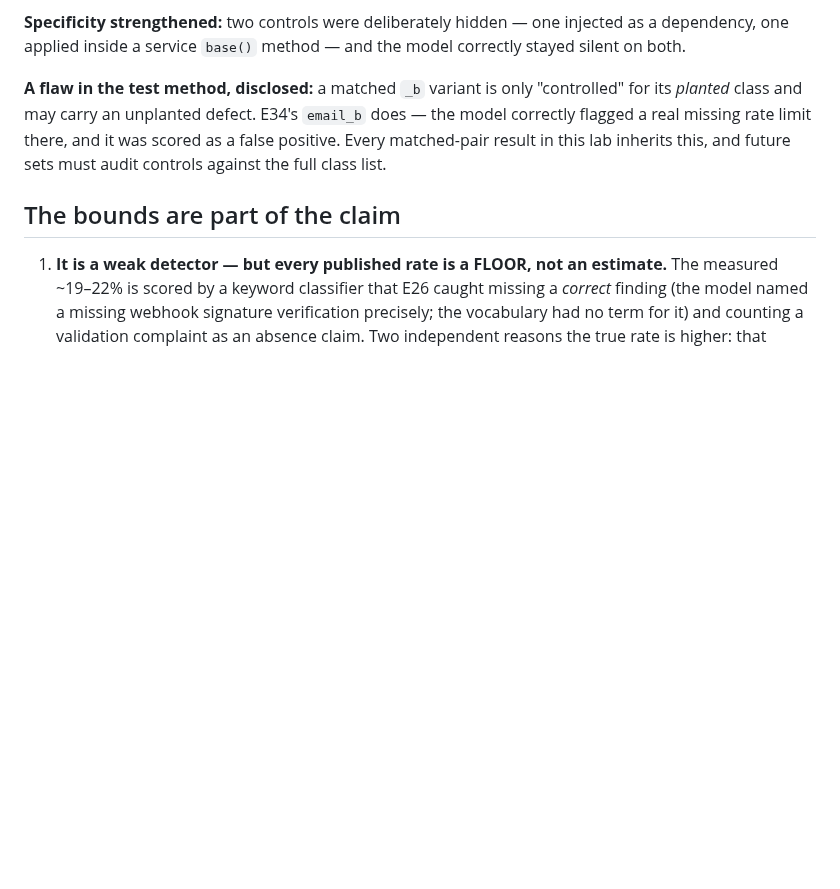
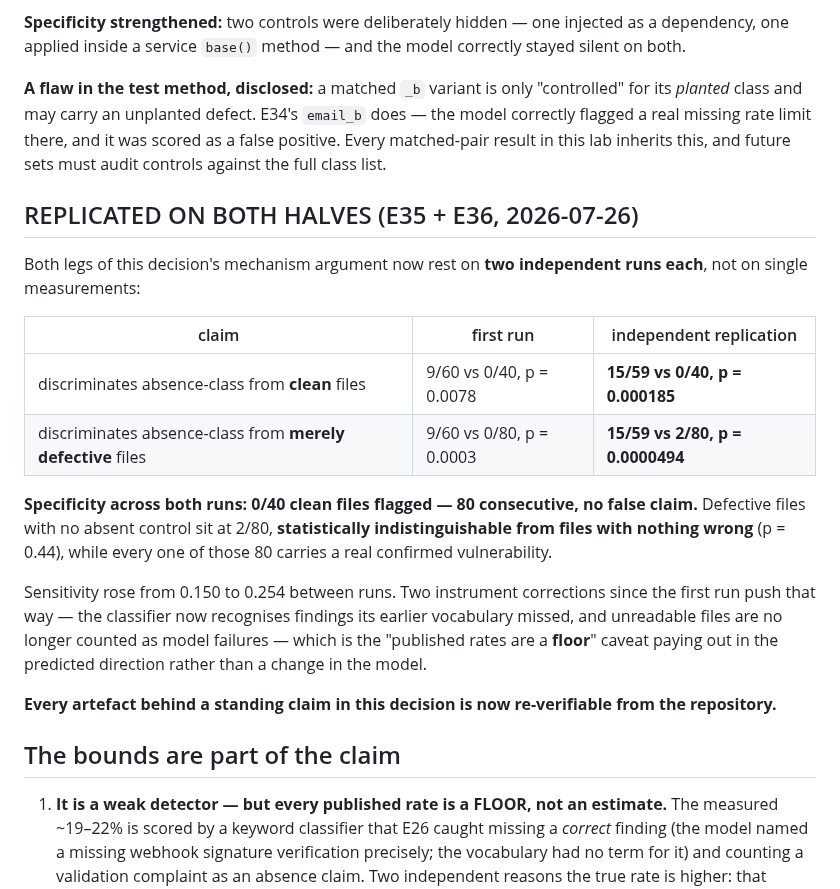
Before and after one commit to manhquydev/sentinel-security-platform, a Markdown page: docs/decisions/0027-the-llm-belongs-in-the-generative-role-on-absence-of-control-classes.md, the part around the change. Rendered like a GitHub page; blank space fills up the shorter version.

Commit message:
docs: record the double replication in 0027
Both legs of the mechanism argument now rest on two independent runs each, and
every artefact behind a standing claim in the decision is re-verifiable.

```diff
--- a/docs/decisions/0027-the-llm-belongs-in-the-generative-role-on-absence-of-control-classes.md
+++ b/docs/decisions/0027-the-llm-belongs-in-the-generative-role-on-absence-of-control-classes.md
@@ -155,6 +155,27 @@ class and may carry an unplanted defect. E34's `email_b` does — the model corr
 missing rate limit there, and it was scored as a false positive. Every matched-pair result in this lab
 inherits this, and future sets must audit controls against the full class list.
 
+## REPLICATED ON BOTH HALVES (E35 + E36, 2026-07-26)
+
+Both legs of this decision's mechanism argument now rest on **two independent runs each**, not on single
+measurements:
+
+| claim | first run | independent replication |
+|---|---|---|
+| discriminates absence-class from **clean** files | 9/60 vs 0/40, p = 0.0078 | **15/59 vs 0/40, p = 0.000185** |
+| discriminates absence-class from **merely defective** files | 9/60 vs 0/80, p = 0.0003 | **15/59 vs 2/80, p = 0.0000494** |
+
+**Specificity across both runs: 0/40 clean files flagged — 80 consecutive, no false claim.** Defective
+files with no absent control sit at 2/80, **statistically indistinguishable from files with nothing
+wrong** (p = 0.44), while every one of those 80 carries a real confirmed vulnerability.
+
+Sensitivity rose from 0.150 to 0.254 between runs. Two instrument corrections since the first run push
+that way — the classifier now recognises findings its earlier vocabulary missed, and unreadable files
+are no longer counted as model failures — which is the "published rates are a **floor**" caveat paying
+out in the predicted direction rather than a change in the model.
+
+**Every artefact behind a standing claim in this decision is now re-verifiable from the repository.**
+
 ## The bounds are part of the claim
 
 1. **It is a weak detector — but every published rate is a FLOOR, not an estimate.** The measured
```
